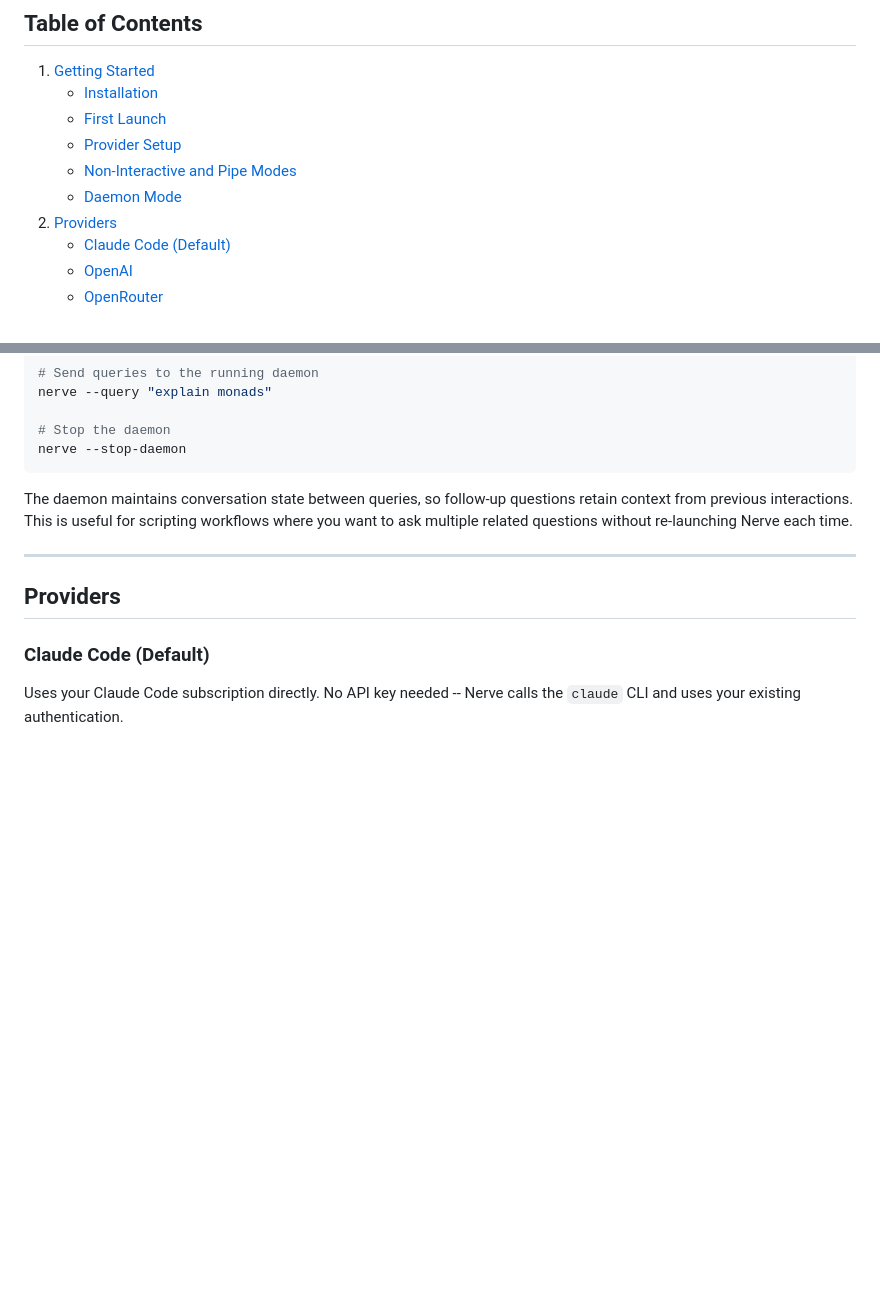
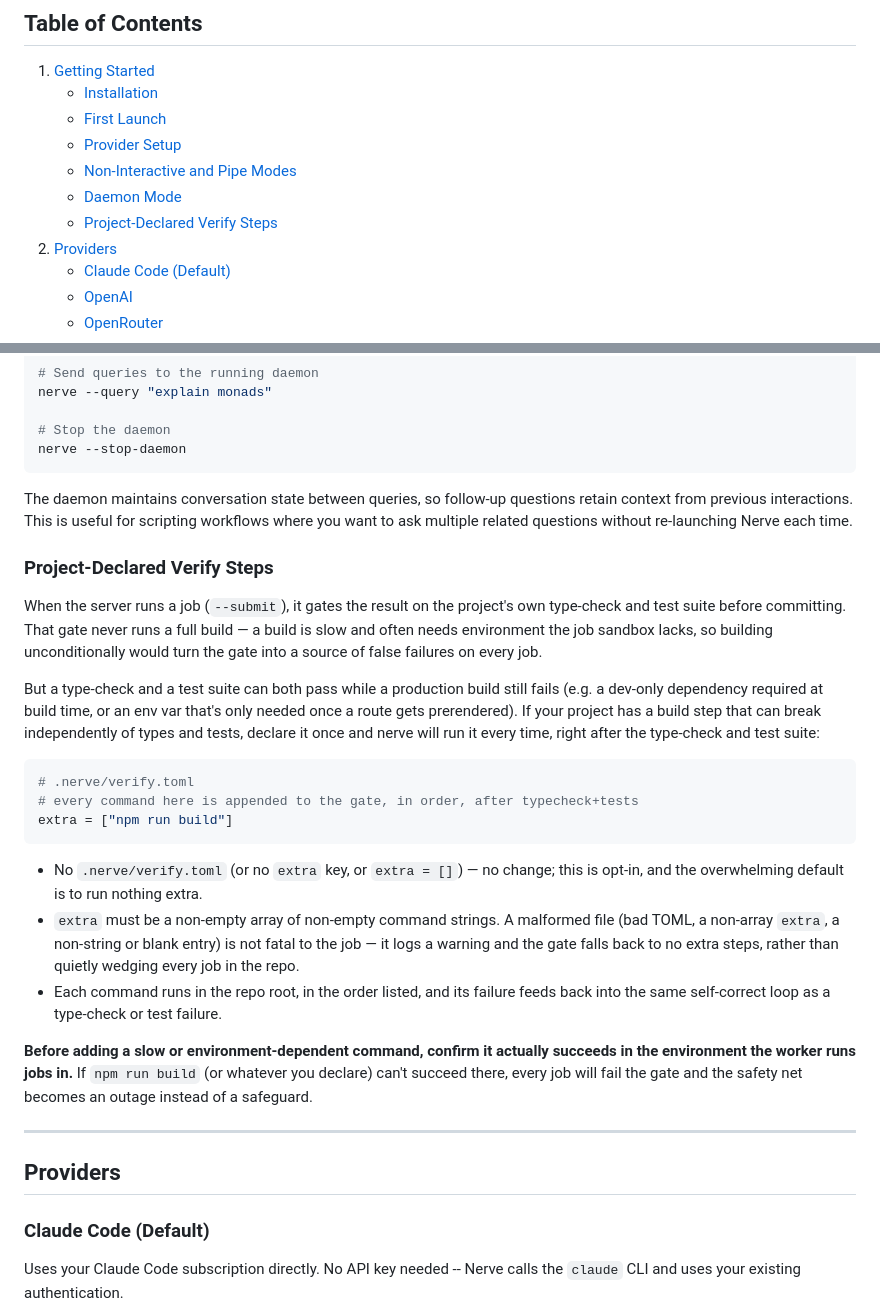
Before and after one commit to Artaeon/nerve, a Markdown page: docs/GUIDE.md, 2 parts joined by grey strips. Drawn GitHub-style; blank space fills up the shorter version.

````diff
--- a/docs/GUIDE.md
+++ b/docs/GUIDE.md
@@ -12,6 +12,7 @@ A comprehensive guide to using Nerve as your terminal AI assistant and coding ag
    - [Provider Setup](#provider-setup)
    - [Non-Interactive and Pipe Modes](#non-interactive-and-pipe-modes)
    - [Daemon Mode](#daemon-mode)
+   - [Project-Declared Verify Steps](#project-declared-verify-steps)
 2. [Providers](#providers)
    - [Claude Code (Default)](#claude-code-default)
    - [OpenAI](#openai)
@@ -220,6 +221,39 @@ The daemon maintains conversation state between queries, so follow-up questions
 retain context from previous interactions. This is useful for scripting workflows
 where you want to ask multiple related questions without re-launching Nerve each time.
 
+### Project-Declared Verify Steps
+
+When the server runs a job (`--submit`), it gates the result on the project's own
+type-check and test suite before committing. That gate never runs a full build —
+a build is slow and often needs environment the job sandbox lacks, so building
+unconditionally would turn the gate into a source of false failures on every job.
+
+But a type-check and a test suite can both pass while a production build still
+fails (e.g. a dev-only dependency required at build time, or an env var that's
+only needed once a route gets prerendered). If your project has a build step that
+can break independently of types and tests, declare it once and nerve will run it
+every time, right after the type-check and test suite:
+
+```toml
+# .nerve/verify.toml
+# every command here is appended to the gate, in order, after typecheck+tests
+extra = ["npm run build"]
+```
+
+- No `.nerve/verify.toml` (or no `extra` key, or `extra = []`) — no change; this
+  is opt-in, and the overwhelming default is to run nothing extra.
+- `extra` must be a non-empty array of non-empty command strings. A malformed
+  file (bad TOML, a non-array `extra`, a non-string or blank entry) is not fatal
+  to the job — it logs a warning and the gate falls back to no extra steps,
+  rather than quietly wedging every job in the repo.
+- Each command runs in the repo root, in the order listed, and its failure feeds
+  back into the same self-correct loop as a type-check or test failure.
+
+**Before adding a slow or environment-dependent command, confirm it actually
+succeeds in the environment the worker runs jobs in.** If `npm run build` (or
+whatever you declare) can't succeed there, every job will fail the gate and the
+safety net becomes an outage instead of a safeguard.
+
 ---
 
 ## Providers
````
Also changed, not shown: docs/BUILD-QUALITY.md (+16 -0 lines), docs/FEATURES.md (+1 -1 lines).
